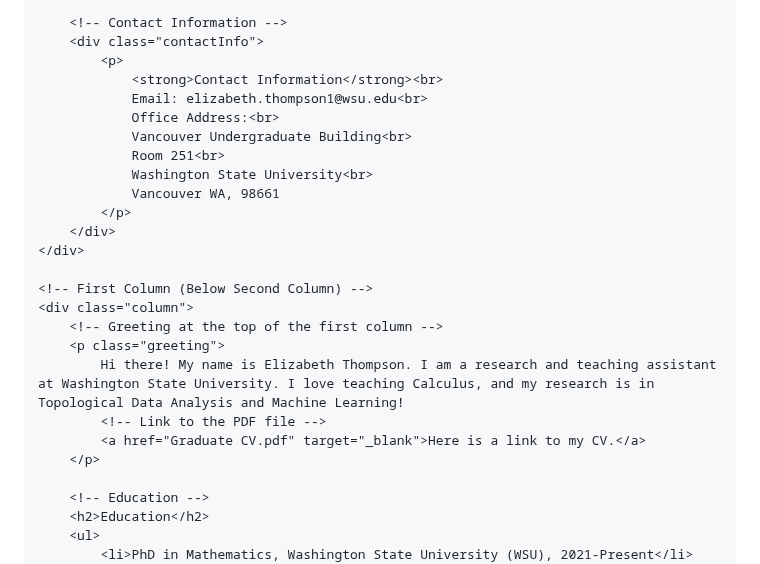
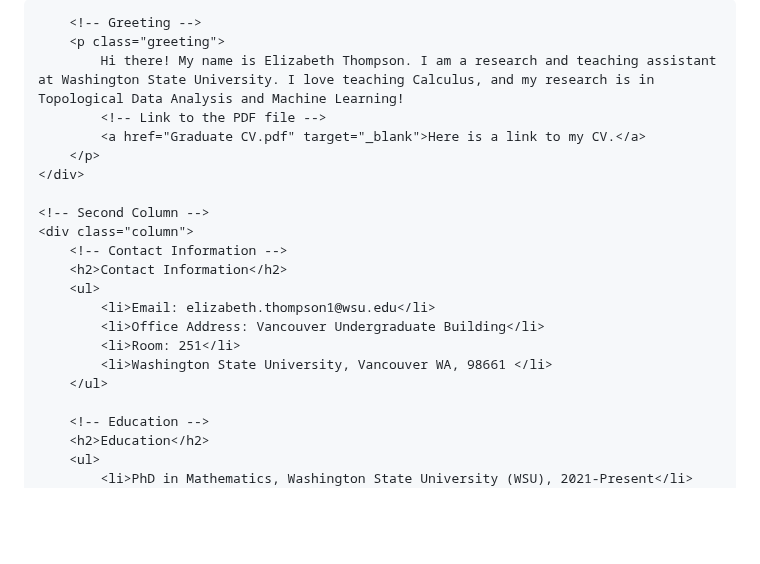
Before and after one commit to ElizabethThompson98/ElizabethThompson98.github.io, a Markdown page: README.md, the part around one of its changes. GitHub-like rendering; blank space fills up the shorter version.

```diff
--- a/README.md
+++ b/README.md
@@ -57,28 +57,24 @@
         <!-- Image -->
         <img src="https://github.com/ElizabethThompson98/ElizabethThompson98.github.io/blob/main/Directory_Photo.jpg?raw=true" alt="">
 
-        <!-- Contact Information -->
-        <div class="contactInfo">
-            <p>
-                <strong>Contact Information</strong><br>
-                Email: elizabeth.thompson1@wsu.edu<br>
-                Office Address:<br>
-                Vancouver Undergraduate Building<br>
-                Room 251<br>
-                Washington State University<br>
-                Vancouver WA, 98661
-            </p>
-        </div>
-    </div>
-
-    <!-- First Column (Below Second Column) -->
-    <div class="column">
-        <!-- Greeting at the top of the first column -->
+        <!-- Greeting -->
         <p class="greeting">
             Hi there! My name is Elizabeth Thompson. I am a research and teaching assistant at Washington State University. I love teaching Calculus, and my research is in Topological Data Analysis and Machine Learning!
             <!-- Link to the PDF file -->
             <a href="Graduate CV.pdf" target="_blank">Here is a link to my CV.</a>
         </p>
+    </div>
+
+    <!-- Second Column -->
+    <div class="column">
+        <!-- Contact Information -->
+        <h2>Contact Information</h2>
+        <ul>
+            <li>Email: elizabeth.thompson1@wsu.edu</li>
+            <li>Office Address: Vancouver Undergraduate Building</li>
+            <li>Room: 251</li>
+            <li>Washington State University, Vancouver WA, 98661 </li>
+        </ul>
 
         <!-- Education -->
         <h2>Education</h2>
```
Also changed, not shown: other parts of README.md (+1 -1 lines).
